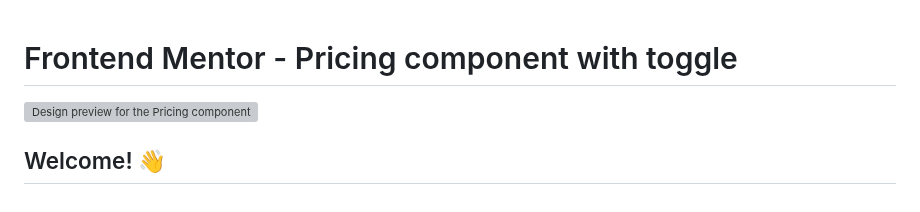
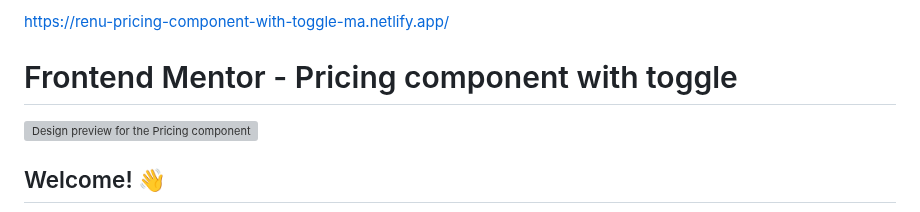
Before and after one commit to RevadiSundaram/FrontEndMentor-Projects, a Markdown page: pricing-component-with-toggle-master/README.md, the part around the change. Drawn GitHub-style; grey boxes are pictures that could not be loaded.

```diff
--- a/pricing-component-with-toggle-master/README.md
+++ b/pricing-component-with-toggle-master/README.md
@@ -1,3 +1,5 @@
+https://renu-pricing-component-with-toggle-ma.netlify.app/
+
 # Frontend Mentor - Pricing component with toggle
 
 ![Design preview for the Pricing component with toggle coding challenge](./design/desktop-preview.jpg)
```
